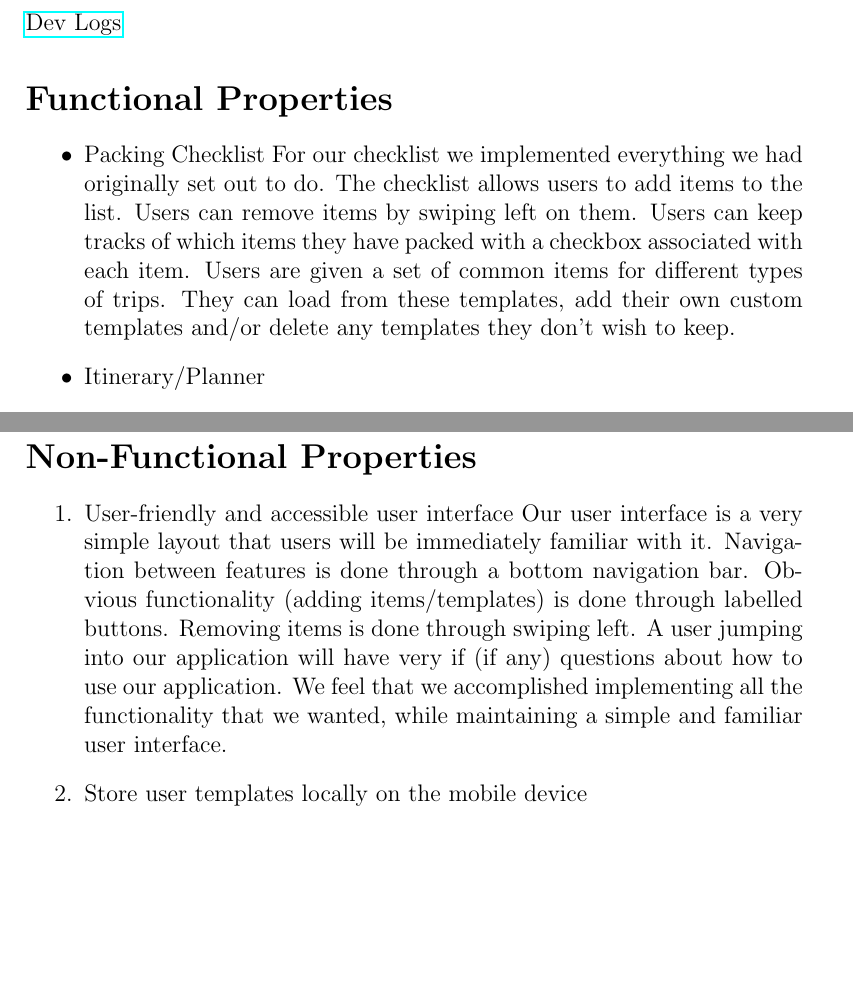
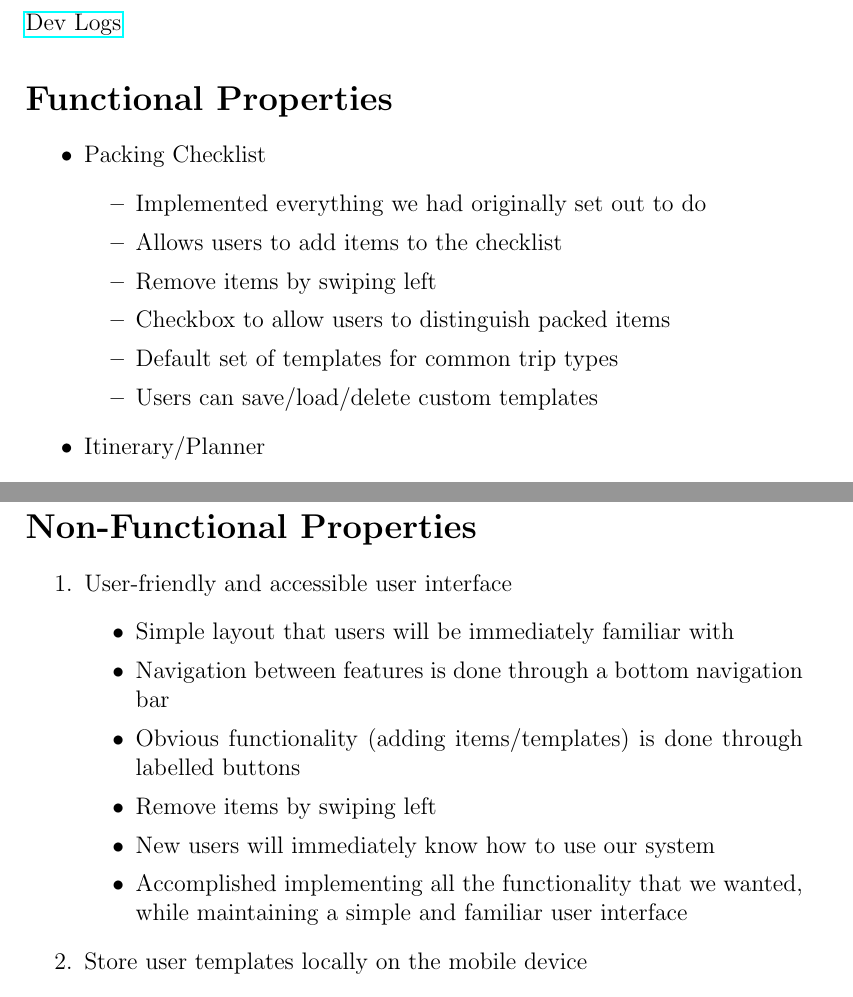
Before and after one commit to ZackMaurice/Trip-Ease, a LaTeX document (app/src/docs/comp3004-d4_benconzaham.tex): two parts of pages 1 and 3 of 3, joined at a grey line, cut so that both start at the same text, the shorter picture padded with empty space. Compiled offline with pdfLaTeX.

Commit message:
Itemized my sections

```diff
--- a/app/src/docs/comp3004-d4_benconzaham.tex
+++ b/app/src/docs/comp3004-d4_benconzaham.tex
@@ -32,10 +32,14 @@ Graham Shannon
 	\begin{itemize}
 
 		\item{Packing Checklist}
-		For our checklist we implemented everything we had originally set out to do.
-		The checklist allows users to add items to the list. Users can remove items by swiping left on them.
-		Users can keep tracks of which items they have packed with a checkbox associated with each item. Users are given a set of common items for different types of trips.
-		They can load from these templates, add their own custom templates and/or delete any templates they don't wish to keep.
+			\begin{itemize}
+				\item Implemented everything we had originally set out to do
+				\item Allows users to add items to the checklist
+				\item Remove items by swiping left
+				\item Checkbox to allow users to distinguish packed items
+				\item Default set of templates for common trip types
+				\item Users can save/load/delete custom templates
+			\end{itemize}
 
 		\item{Itinerary/Planner}
 			\begin{itemize}
@@ -80,10 +84,14 @@ Graham Shannon
 
 	\begin{enumerate}
 		\item{User-friendly and accessible user interface}
-		Our user interface is a very simple layout that users will be immediately familiar with it. Navigation between features is done through a bottom navigation bar.
-		Obvious functionality (adding items/templates) is done through labelled buttons. Removing items is done through swiping left.
-		A user jumping into our application will have very if (if any) questions about how to use our application.
-		We feel that we accomplished implementing all the functionality that we wanted, while maintaining a simple and familiar user interface.
+			\begin{itemize}
+				\item Simple layout that users will be immediately familiar with
+				\item Navigation between features is done through a bottom navigation bar
+				\item Obvious functionality (adding items/templates) is done through labelled buttons
+				\item Remove items by swiping left
+				\item New users will immediately know how to use our system
+				\item Accomplished implementing all the functionality that we wanted, while maintaining a simple and familiar user interface
+			\end{itemize}
 
 		\item{Store user templates locally on the mobile device}
 		\begin{itemize}
```
